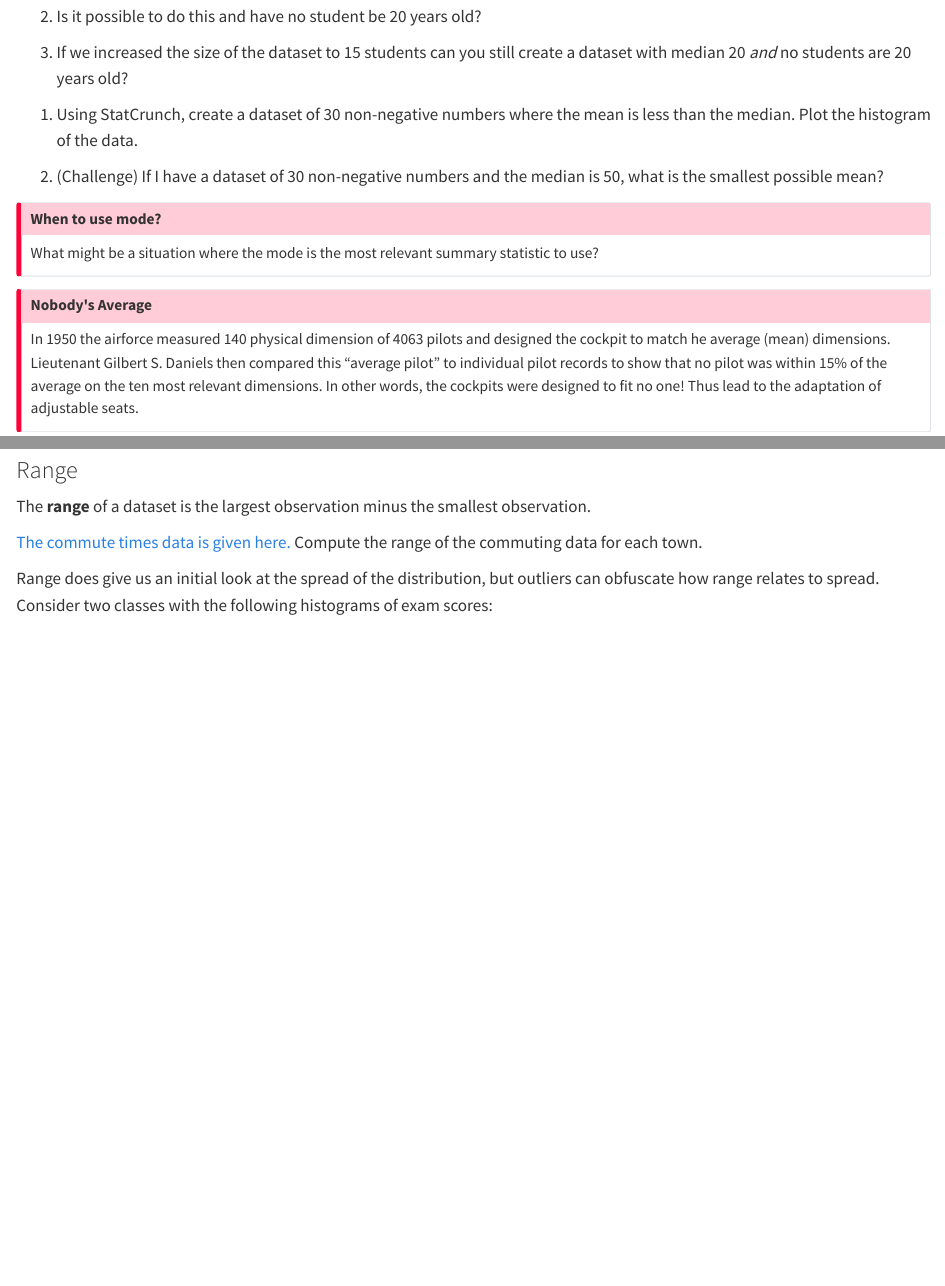
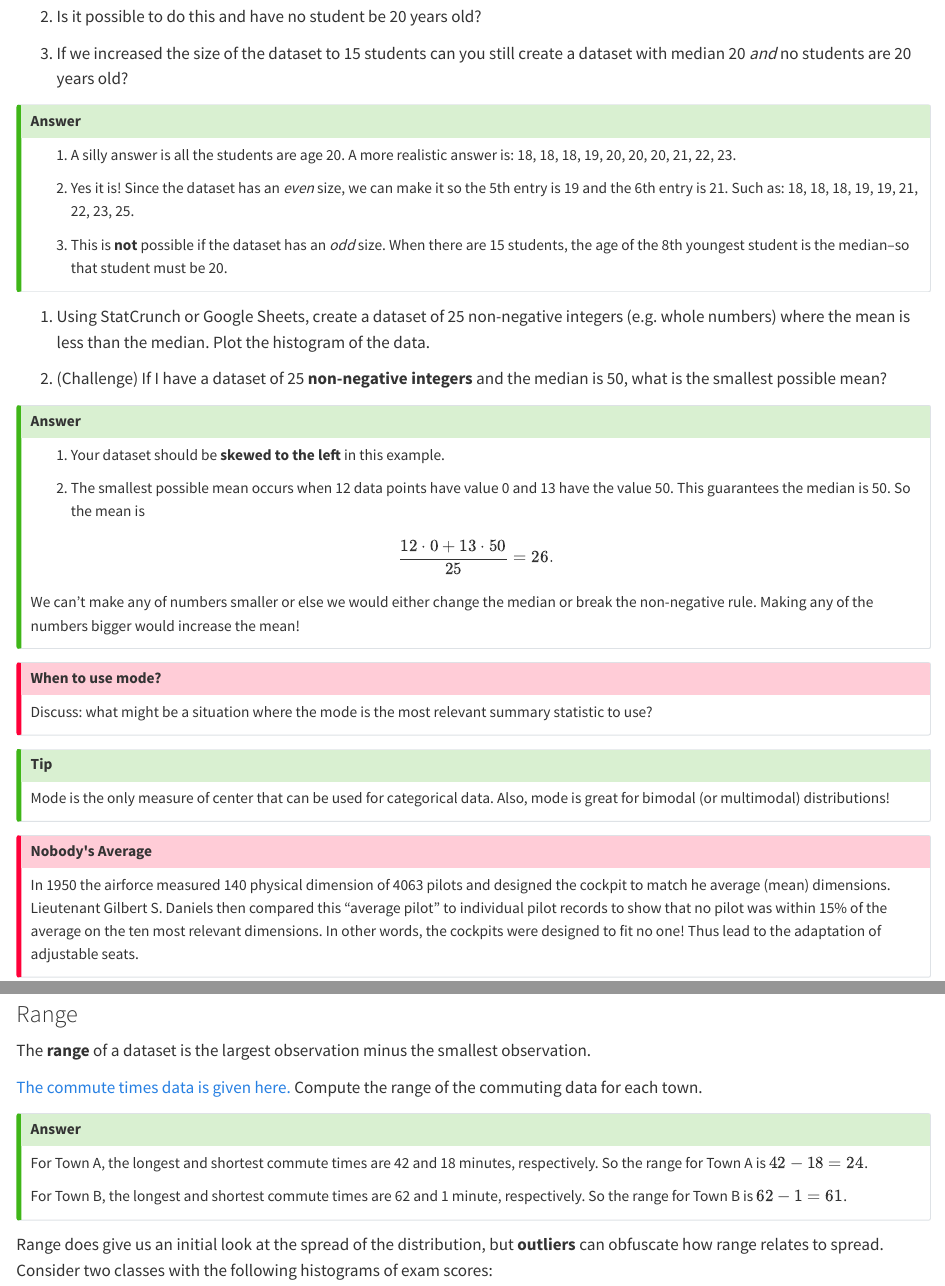
Before and after one commit to mshea-08/stats-notes, a Quarto document (lecture-02.qmd): the page in a window 1100 px wide, from 1860 px down before the commit and from 1980 px down after it, so that both start at the same text, and a second part further down, joined at a grey line. Rendered offline with R 4.5, knitr and Pandoc in place of Quarto, with nearby package versions.

Commit message:
updates to lecture-02

````diff
--- a/lecture-02.qmd
+++ b/lecture-02.qmd
@@ -73,14 +80,39 @@ Using StatCrunch complete the following:
 3. If we increased the size of the dataset to 15 students can you still create a dataset with median 20 *and* no students are 20 years old?
 :::
 
+::: {.callout-tip collapse="true"}
+## Answer
+
+1. A silly answer is all the students are age 20. A more realistic answer is: 18, 18, 18, 19, 20, 20, 20, 21, 22, 23.
+
+2. Yes it is! Since the dataset has an *even* size, we can make it so the 5th entry is 19 and the 6th entry is 21. Such as: 18, 18, 18, 19, 19, 21, 22, 23, 25.
+
+3. This is **not** possible if the dataset has an *odd* size. When there are 15 students, the age of the 8th youngest student is the median--so that student must be 20.
+:::
+
 ::: {#exm-createdata2}
-1. Using StatCrunch, create a dataset of 30 non-negative numbers where the mean is less than the median. Plot the histogram of the data.
+1. Using StatCrunch or Google Sheets, create a dataset of 25 non-negative integers (e.g. whole numbers) where the mean is less than the median. Plot the histogram of the data.
 
-2. (Challenge) If I have a dataset of 30 non-negative numbers and the median is 50, what is the smallest possible mean?
+2. (Challenge) If I have a dataset of 25 **non-negative integers** and the median is 50, what is the smallest possible mean?
+:::
+
+::: {.callout-tip collapse="true"}
+## Answer
+1. Your dataset should be **skewed to the left** in this example.
+
+2. The smallest possible mean occurs when 12 data points have value 0 and 13 have the value 50. This guarantees the median is 50. So the mean is
+
+$$\frac{12 \cdot 0 + 13 \cdot 50}{25} = 26.$$
+
+We can't make any of numbers smaller or else we would either change the median or break the non-negative rule. Making any of the numbers bigger would increase the mean!
 :::
 
 ::: {.callout-important title="When to use mode?"}
-What might be a situation where the mode is the most relevant summary statistic to use?
+Discuss: what might be a situation where the mode is the most relevant summary statistic to use?
+:::
+
+::: {.callout-tip collapse="true"}
+Mode is the only measure of center that can be used for categorical data. Also, mode is great for bimodal (or multimodal) distributions!
 :::
 
 ::: {.callout-important title="Nobody's Average"}
@@ -151,7 +183,14 @@ write.csv(commute_data, "commute_times.csv", row.names = FALSE)
 [The commute times data is given here.](https://www.statcrunch.com/app/index.html?dataid=5133808){target="_blank"} Compute the range of the commuting data for each town.
 :::
 
-Range does give us an initial look at the spread of the distribution, but outliers can obfuscate how range relates to spread. Consider two classes with the following histograms of exam scores:
+::: {.callout-tip collapse="true"}
+## Answer
+For Town A, the longest and shortest commute times are 42 and 18 minutes, respectively. So the range for Town A is $42-18 = 24$.
+
+For Town B, the longest and shortest commute times are 62 and 1 minute, respectively. So the range for Town B is $62-1 = 61$.
+:::
+
+Range does give us an initial look at the spread of the distribution, but **outliers** can obfuscate how range relates to spread. Consider two classes with the following histograms of exam scores:
 
 ```{r}
 #| label: fig-quiz-spread
````
Also changed, not shown: lecture-02.qmd (17 more changed lines), 8 other files.
